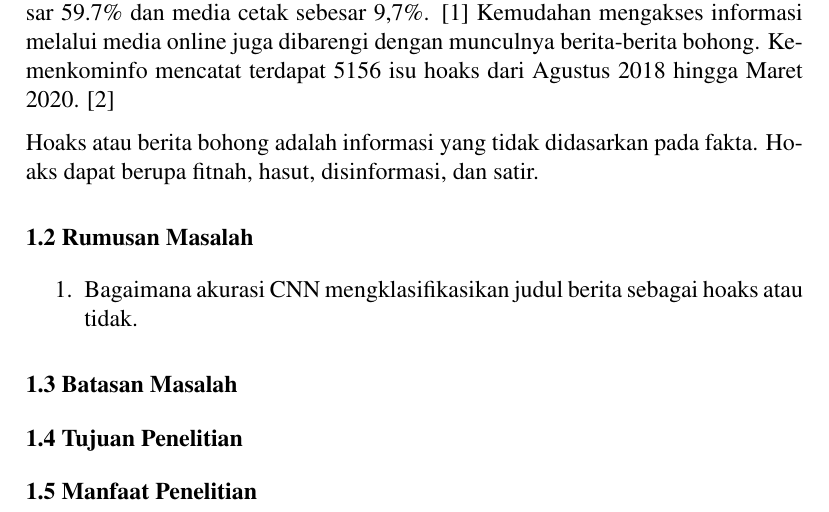
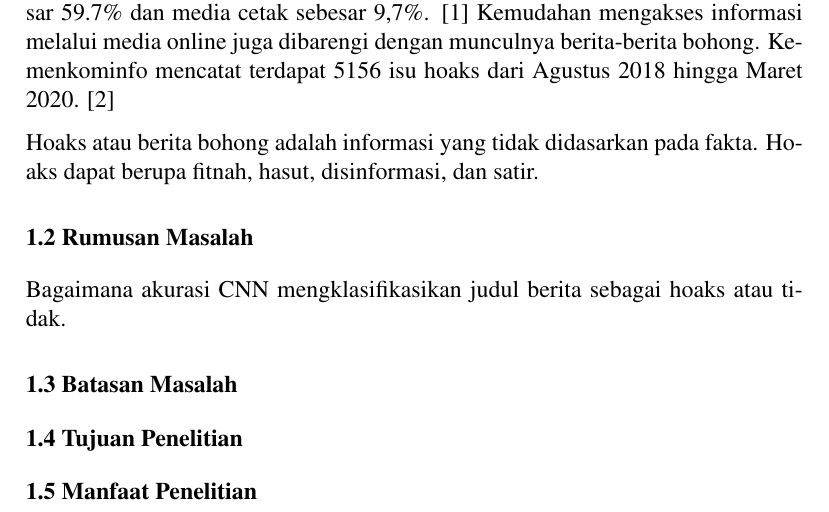
Before and after one commit to qrhfz/skripsi, a LaTeX document (main.tex): part of page 4 of 7, cut so that both start at the same text. Compiled offline with pdfLaTeX.

Commit message:
remove enumerate

```diff
--- a/main.tex
+++ b/main.tex
@@ -64,9 +64,9 @@ Kemenkominfo mencatat terdapat 5156 isu hoaks dari Agustus 2018 hingga Maret 202
 Hoaks atau berita bohong adalah informasi yang tidak didasarkan pada fakta.
 Hoaks dapat berupa fitnah, hasut, disinformasi, dan satir.
 \section{Rumusan Masalah}
-\begin{enumerate}
-  \item Bagaimana akurasi CNN mengklasifikasikan judul berita sebagai hoaks atau tidak.
-\end{enumerate}
+
+Bagaimana akurasi CNN mengklasifikasikan judul berita sebagai hoaks atau tidak.
+
 \section{Batasan Masalah}
 \section{Tujuan Penelitian}
 \section{Manfaat Penelitian}
```
Also changed, not shown: main-blx.bib (+2 -2 lines).
